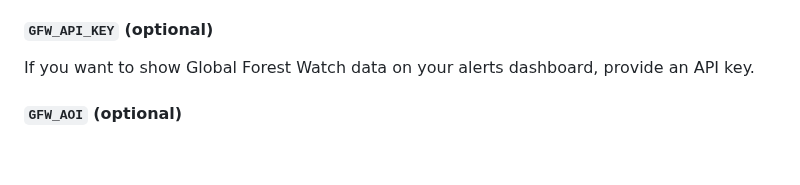
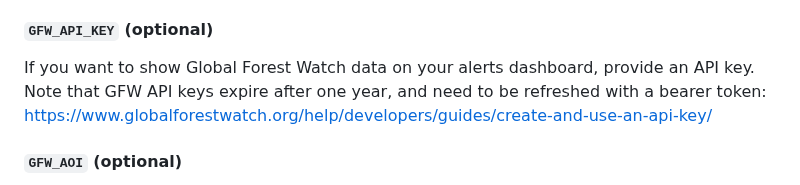
Before and after one commit to ConservationMetrics/guardianconnector-explorer, a Markdown page: docs/config.md, the part around the change. Rendered like a GitHub page; blank space fills up the shorter version.

Commit message:
Add note about GFW API token expiring

```diff
--- a/docs/config.md
+++ b/docs/config.md
@@ -52,7 +52,7 @@ Depending on your data, you will want to use a meaningful field for filtering (f
 
 #### `GFW_API_KEY` (optional)
 
-If you want to show Global Forest Watch data on your alerts dashboard, provide an API key.
+If you want to show Global Forest Watch data on your alerts dashboard, provide an API key. Note that GFW API keys expire after one year, and need to be refreshed with a bearer token: https://www.globalforestwatch.org/help/developers/guides/create-and-use-an-api-key/
 
 #### `GFW_AOI` (optional)
 
```
